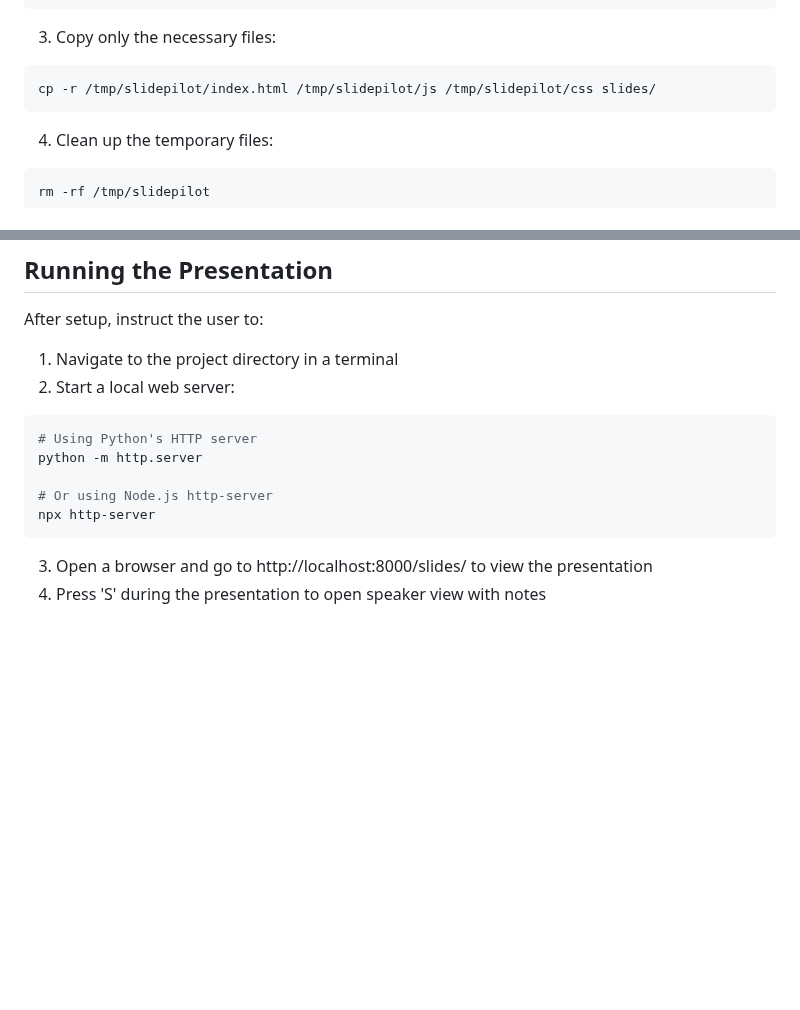
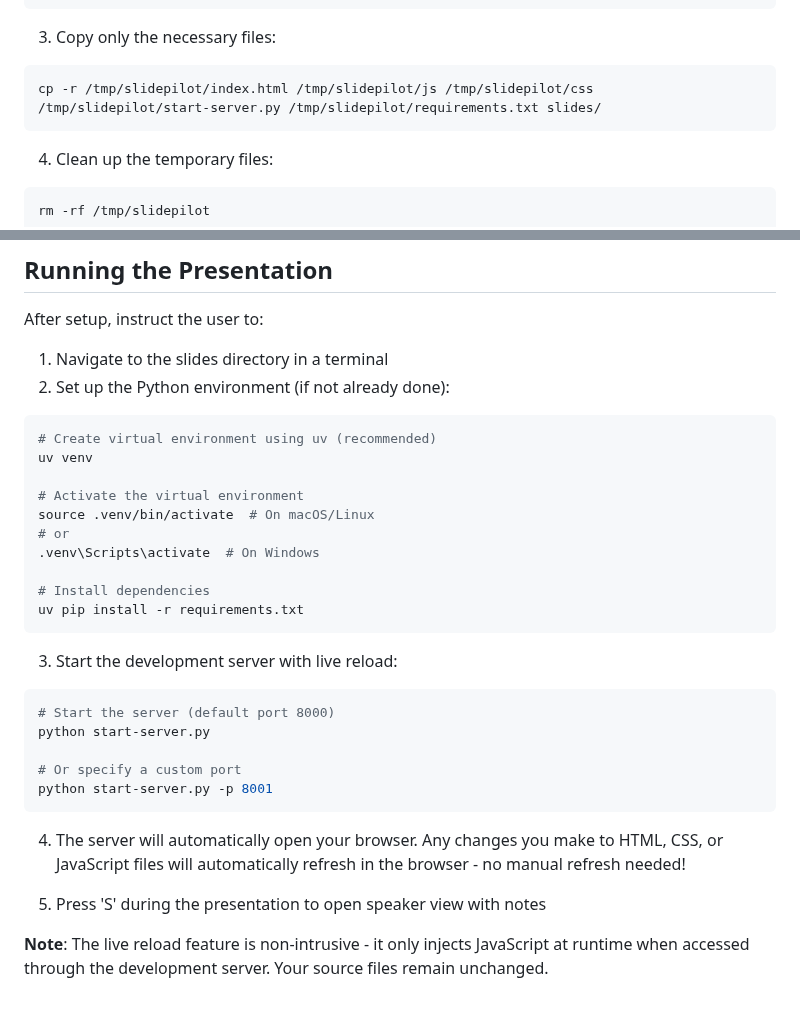
Before and after one commit to grapeot/cursor_slides, a Markdown page: AI-instructions.md, 2 parts joined by grey strips. Drawn GitHub-style; blank space fills up the shorter version.

Commit message:
Update AI-instructions.md with live reload and start-server.py documentation
- Update Running the Presentation section with live reload setup instructions
- Add Python environment setup steps (uv venv, requirements.txt)
- Update Setup Process to include start-server.py and requirements.txt
- Document live reload feature and its non-intrusive nature

````diff
--- a/AI-instructions.md
+++ b/AI-instructions.md
@@ -18,7 +18,7 @@ mkdir -p slides
 
 3. Copy only the necessary files:
 ```bash
-cp -r /tmp/slidepilot/index.html /tmp/slidepilot/js /tmp/slidepilot/css slides/
+cp -r /tmp/slidepilot/index.html /tmp/slidepilot/js /tmp/slidepilot/css /tmp/slidepilot/start-server.py /tmp/slidepilot/requirements.txt slides/
 ```
 
 4. Clean up the temporary files:
@@ -528,14 +528,32 @@ export function cleanup() {
 
 After setup, instruct the user to:
 
-1. Navigate to the project directory in a terminal
-2. Start a local web server:
+1. Navigate to the slides directory in a terminal
+2. Set up the Python environment (if not already done):
 ```bash
-# Using Python's HTTP server
-python -m http.server
+# Create virtual environment using uv (recommended)
+uv venv
 
-# Or using Node.js http-server
-npx http-server
+# Activate the virtual environment
+source .venv/bin/activate  # On macOS/Linux
+# or
+.venv\Scripts\activate  # On Windows
+
+# Install dependencies
+uv pip install -r requirements.txt
 ```
-3. Open a browser and go to http://localhost:8000/slides/ to view the presentation
-4. Press 'S' during the presentation to open speaker view with notes
+
+3. Start the development server with live reload:
+```bash
+# Start the server (default port 8000)
+python start-server.py
+
+# Or specify a custom port
+python start-server.py -p 8001
+```
+
+4. The server will automatically open your browser. Any changes you make to HTML, CSS, or JavaScript files will automatically refresh in the browser - no manual refresh needed!
+
+5. Press 'S' during the presentation to open speaker view with notes
+
+**Note**: The live reload feature is non-intrusive - it only injects JavaScript at runtime when accessed through the development server. Your source files remain unchanged.
````
